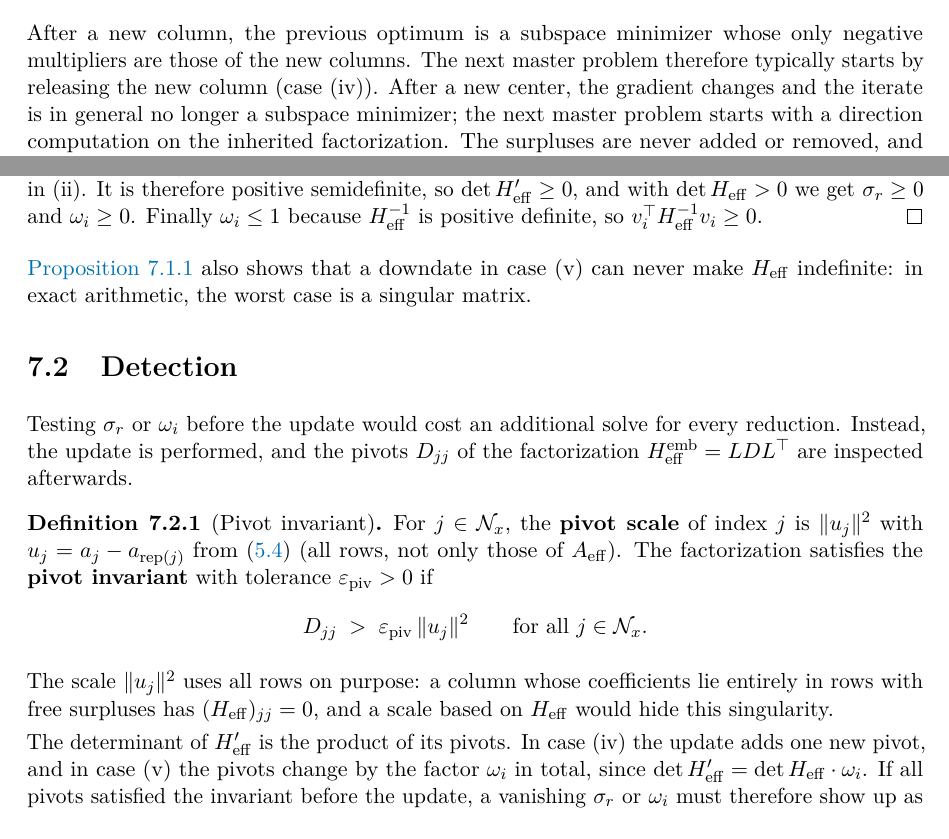
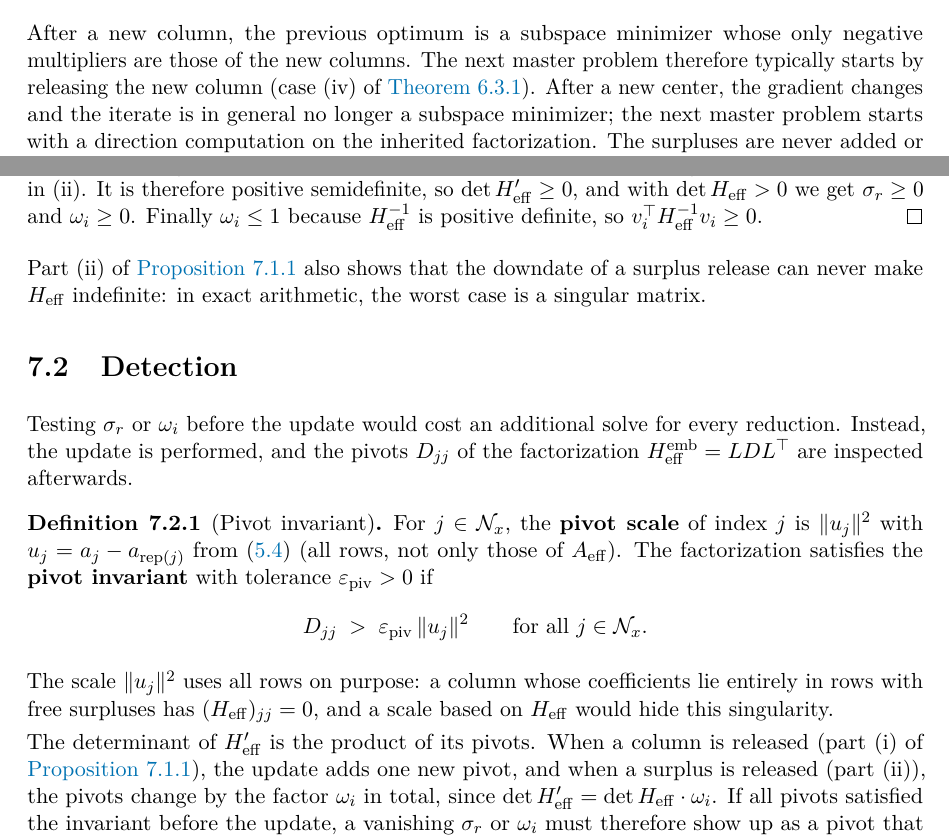
Before and after one commit to Kyrian01/HotstartedQPAS, a LaTeX thesis (thesis/main.tex, which reads thesis/chapters/06_updates.tex, thesis/chapters/07_singular.tex): two parts of pages 47 and 50 of 70, joined at a grey line, cut so that both start at the same text. The pictures show the PDF file thesis/main.pdf that the author committed with the source.

Commit message:
Thesis: make case references unambiguous after renumbering Prop 7.1.1
Co-Authored-By: Claude Opus 5.5 <noreply@anthropic.com>

```diff
--- a/thesis/chapters/06_updates.tex
+++ b/thesis/chapters/06_updates.tex
@@ -412,13 +412,13 @@ of $\nmax$, which is what makes a large capacity $\nmax$ affordable.
 
 \subsection{Assembly of a new row}
 
-A row addition in case~(iv) needs the vector $\gamma_r$ of~\eqref{eq:bordered}.
+A row addition in case~(iv) of \cref{thm:H-reduce} needs the vector $\gamma_r$ of~\eqref{eq:bordered}.
 By~\eqref{eq:implicit}, $(\gamma_r)_j = u_j^\top\Meff u_r$ with $u_r = a_r - a_{\rep(r)}$. In an
 implementation, $\Meff u_r$ is scattered into a dense $m$-vector once, with the entries of the
 rows of free surpluses set to zero. Then $(\gamma_r)_j = a_j^\top(\Meff u_r) - a_{\rep(j)}^\top(\Meff u_r)$
 is computed for every $j\in\Nx$, where the products with the $K$ representatives are computed once and reused. The
 cost is $O\bigl((|\Nx| + K)\,\bar\ell\bigr)$, independent of $n$. A representative swap
-(case~(ii)) rewrites the rows of $\mathcal{N}_x^{(k)}$ by a row deletion followed by a row addition
+(case~(ii) of \cref{lem:expand-ordering}) rewrites the rows of $\mathcal{N}_x^{(k)}$ by a row deletion followed by a row addition
 of the freshly assembled row; this costs the same as applying the formulas of
 \cref{thm:H-expand}, and it needs no stored copy of $\Heff$.
 
@@ -519,7 +519,7 @@ $\pi(y) = (\pihat + \Delta) + \frac{1}{\delta}(b - \Abar y)$ is the old dual est
 
 After a new column, the previous optimum is a subspace minimizer whose only negative
 multipliers are those of the new columns. The next master problem therefore typically starts
-by releasing the new column (case~(iv)). After a new center, the gradient changes and the
+by releasing the new column (case~(iv) of \cref{thm:H-reduce}). After a new center, the gradient changes and the
 iterate is in general no longer a subspace minimizer; the next master problem starts with a
 direction computation on the inherited factorization. The surpluses are never added or
 removed, and their status is carried over like that of the columns.
--- a/thesis/chapters/07_singular.tex
+++ b/thesis/chapters/07_singular.tex
@@ -63,7 +63,7 @@ $\det\Heff'\ge0$, and with $\det\Heff>0$ we get $\sigma_r\ge0$ and $\omega_i\ge0
 $\omega_i\le1$ because $\Heff^{-1}$ is positive definite, so $v_i^\top\Heff^{-1}v_i\ge0$.
 \end{proof}
 
-\Cref{prop:singular-cases} also shows that a downdate in case~(v) can never make $\Heff$
+Part~(ii) of \cref{prop:singular-cases} also shows that the downdate of a surplus release can never make $\Heff$
 indefinite: in exact arithmetic, the worst case is a singular matrix.
 
 
@@ -87,8 +87,9 @@ The scale $\lVert u_j\rVert^2$ uses all rows on purpose: a column whose coeffici
 with free surpluses has $(\Heff)_{jj} = 0$, and a scale based on $\Heff$ would hide this
 singularity.
 
-The determinant of $\Heff'$ is the product of its pivots. In case~(iv) the update adds one new
-pivot, and in case~(v) the pivots change by the factor $\omega_i$ in total, since
+The determinant of $\Heff'$ is the product of its pivots. When a column is released (part~(i) of
+\cref{prop:singular-cases}), the update adds one new pivot, and when a surplus is released
+(part~(ii)), the pivots change by the factor $\omega_i$ in total, since
 $\det\Heff' = \det\Heff\cdot\omega_i$. If all pivots satisfied the invariant before the update, a
 vanishing $\sigma_r$ or $\omega_i$ must therefore show up as a pivot that violates it after the
 update. This detection is a numerical heuristic rather than a theorem about floating-point
```
Also changed, not shown: thesis/main.pdf.
